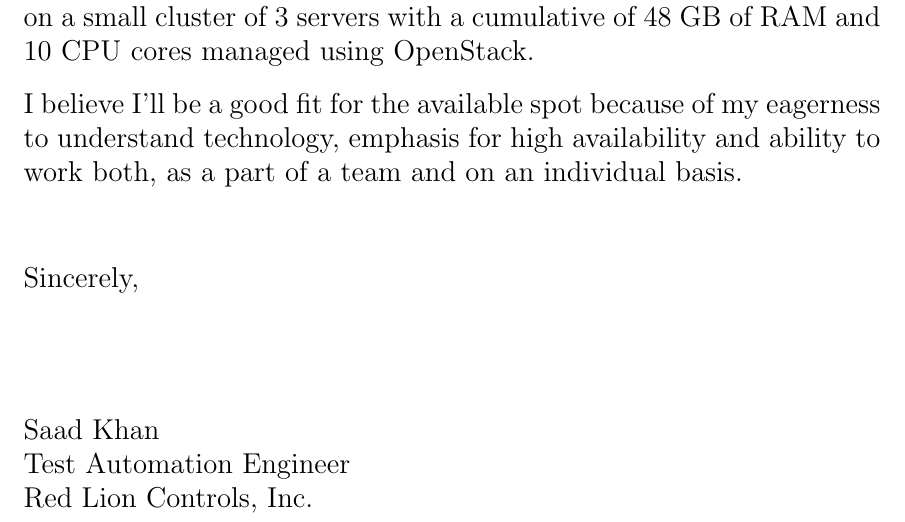
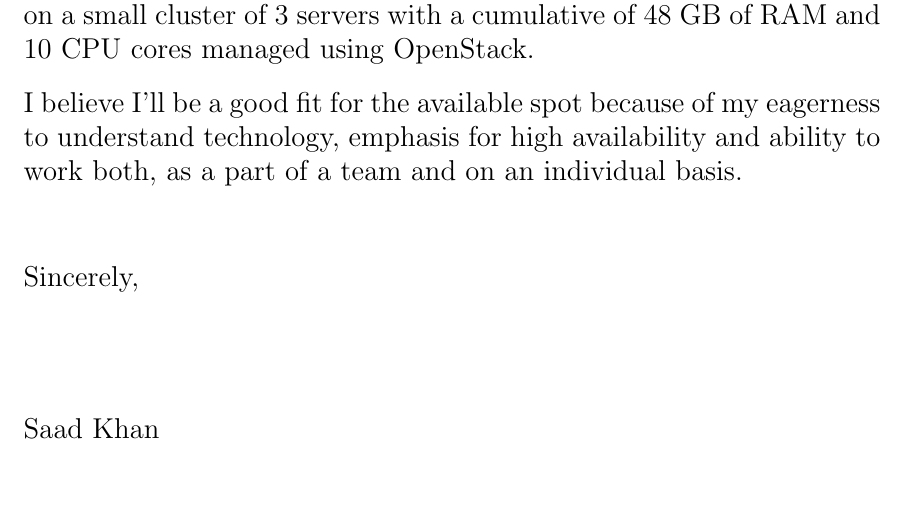
Before and after one commit to saadkhan02/coverLetter, a LaTeX letter (coverLetter.tex): part of the page, cut so that both start at the same text, the shorter picture padded with empty space. Compiled offline with pdfLaTeX.

Commit message:
Remove current position from signature.

```diff
--- a/coverLetter.tex
+++ b/coverLetter.tex
@@ -15,9 +15,7 @@
 \longindentation=0pt
 
 % Your name for the signature at the bottom.
-\signature{Saad Khan \\
-           Test Automation Engineer \\
-           Red Lion Controls, Inc.}
+\signature{Saad Khan}
 % Your address, phone number and e-mail address.
 \address{29A Hollandale Lane \\
          Clifton Park, NY 12065 \\
```
